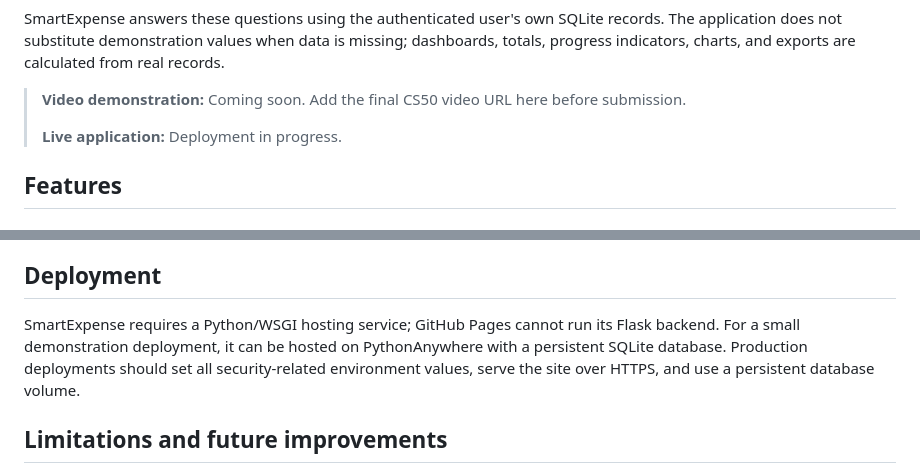
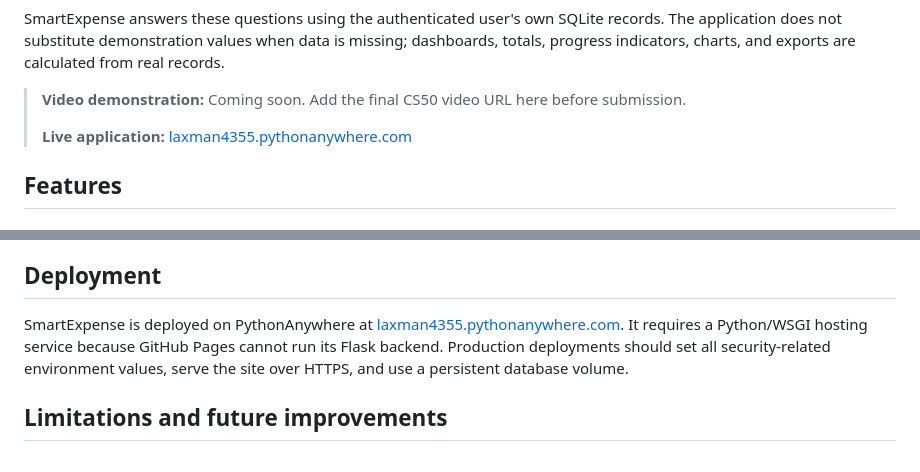
Before and after one commit to laxmanmudigonda/Smart-Expense, a Markdown page: README.md, 2 parts joined by grey strips. Drawn GitHub-style.

Commit message:
Add live SmartExpense deployment link

```diff
--- a/README.md
+++ b/README.md
@@ -27,7 +27,7 @@ SmartExpense answers these questions using the authenticated user's own SQLite r
 
 > **Video demonstration:** Coming soon. Add the final CS50 video URL here before submission.
 >
-> **Live application:** Deployment in progress.
+> **Live application:** [laxman4355.pythonanywhere.com](https://laxman4355.pythonanywhere.com)
 
 ## Features
 
@@ -172,7 +172,7 @@ Every state-changing form requires a session-bound CSRF token. Destructive opera
 
 ## Deployment
 
-SmartExpense requires a Python/WSGI hosting service; GitHub Pages cannot run its Flask backend. For a small demonstration deployment, it can be hosted on PythonAnywhere with a persistent SQLite database. Production deployments should set all security-related environment values, serve the site over HTTPS, and use a persistent database volume.
+SmartExpense is deployed on PythonAnywhere at [laxman4355.pythonanywhere.com](https://laxman4355.pythonanywhere.com). It requires a Python/WSGI hosting service because GitHub Pages cannot run its Flask backend. Production deployments should set all security-related environment values, serve the site over HTTPS, and use a persistent database volume.
 
 ## Limitations and future improvements
 
```
